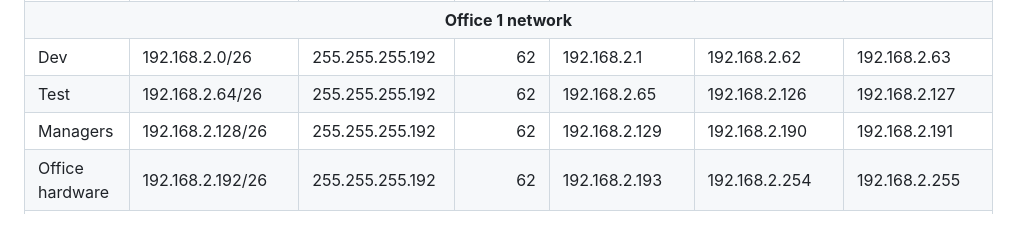
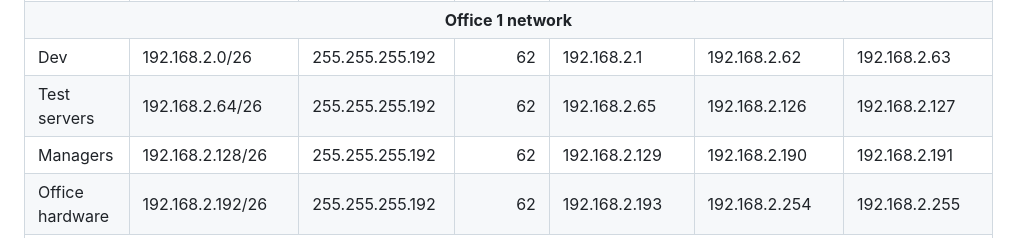
Before and after one commit to Pterodaktel/Linux2024, a Markdown page: networks/Readme.md, the part around the change. GitHub-like rendering.

```diff
--- a/networks/Readme.md
+++ b/networks/Readme.md
@@ -116,7 +116,7 @@ Office2----/
 			<TD STYLE="border-top: 1px solid #000000; border-bottom: 1px solid #000000; border-left: 1px solid #000000; border-right: 1px solid #000000" ALIGN=LEFT>192.168.2.63</TD>
 		</TR>
 		<TR>
-			<TD STYLE="border-top: 1px solid #000000; border-bottom: 1px solid #000000; border-left: 1px solid #000000; border-right: 1px solid #000000" HEIGHT=20 ALIGN=LEFT><FONT FACE="Courier New">Test</FONT></TD>
+			<TD STYLE="border-top: 1px solid #000000; border-bottom: 1px solid #000000; border-left: 1px solid #000000; border-right: 1px solid #000000" HEIGHT=20 ALIGN=LEFT><FONT FACE="Courier New">Test servers</FONT></TD>
 			<TD STYLE="border-top: 1px solid #000000; border-bottom: 1px solid #000000; border-left: 1px solid #000000; border-right: 1px solid #000000" ALIGN=LEFT><FONT FACE="Calibri">192.168.2.64/26</FONT></TD>
 			<TD STYLE="border-top: 1px solid #000000; border-bottom: 1px solid #000000; border-left: 1px solid #000000; border-right: 1px solid #000000" ALIGN=LEFT><FONT FACE="Calibri">255.255.255.192</FONT></TD>
 			<TD STYLE="border-top: 1px solid #000000; border-bottom: 1px solid #000000; border-left: 1px solid #000000; border-right: 1px solid #000000" ALIGN=RIGHT SDVAL="62" SDNUM="1049;"><FONT FACE="Calibri">62</FONT></TD>
```
